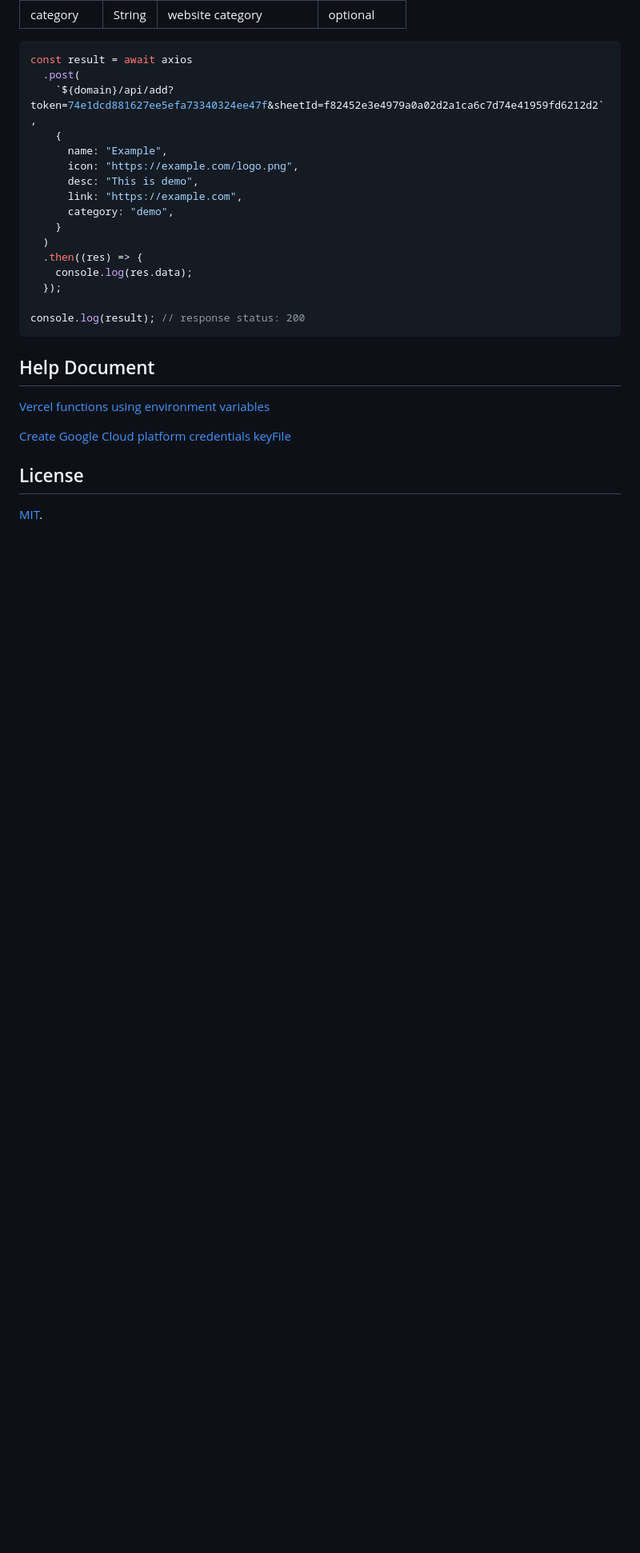
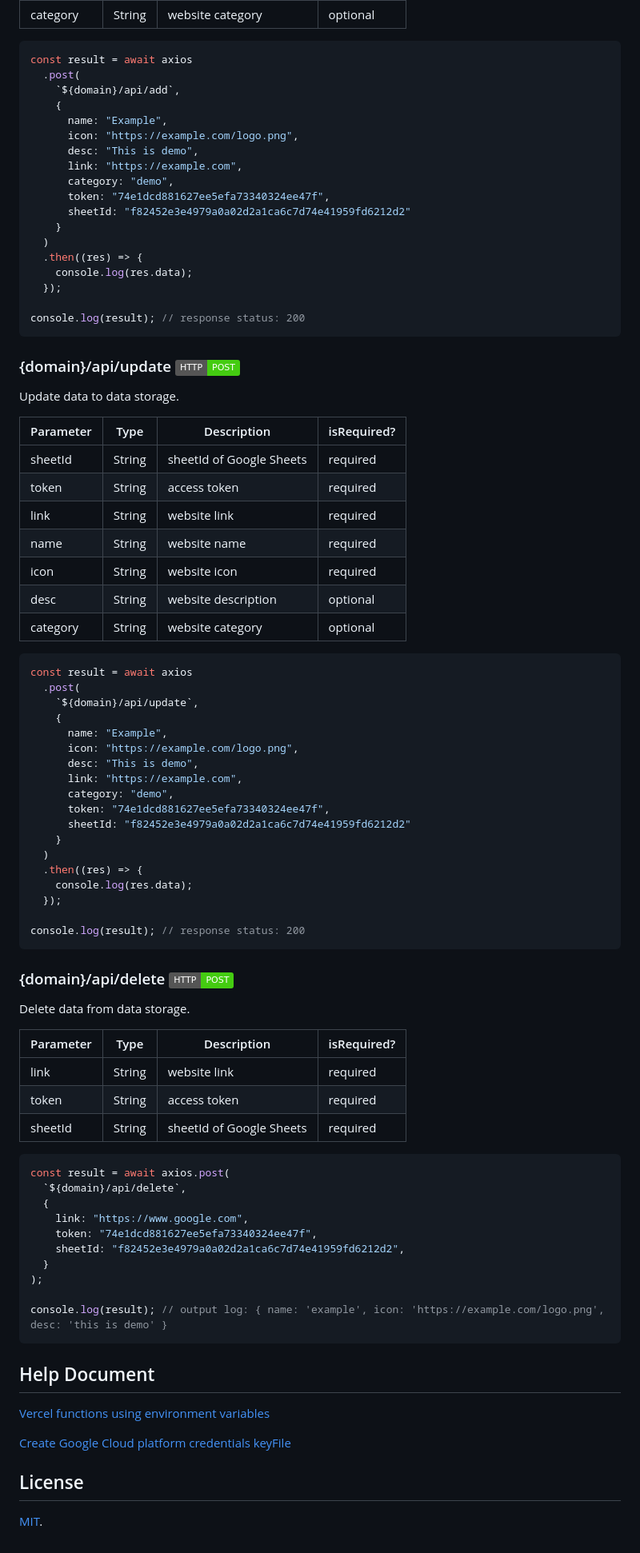
Before and after one commit to boxtoys/nav, a Markdown page: README.md, the part around the change printed below. Shown: that part at 80% size. Drawn GitHub-style; badges without logos; blank space fills up the shorter version.

Commit message:
docs: update

````diff
--- a/README.md
+++ b/README.md
@@ -95,13 +96,15 @@ Add data to data storage.
 ```js
 const result = await axios
   .post(
-    `${domain}/api/add?token=74e1dcd881627ee5efa73340324ee47f&sheetId=f82452e3e4979a0a02d2a1ca6c7d74e41959fd6212d2`,
+    `${domain}/api/add`,
     {
       name: "Example",
       icon: "https://example.com/logo.png",
       desc: "This is demo",
       link: "https://example.com",
       category: "demo",
+      token: "74e1dcd881627ee5efa73340324ee47f",
+      sheetId: "f82452e3e4979a0a02d2a1ca6c7d74e41959fd6212d2"
     }
   )
   .then((res) => {
@@ -109,6 +112,64 @@ const result = await axios
   });
 
 console.log(result); // response status: 200
+```
+
+### {domain}/api/update ![post](https://img.shields.io/badge/HTTP-POST-brightgreen)
+
+Update data to data storage.
+
+| Parameter | Type   | Description              | isRequired? |
+| --------- | ------ | ------------------------ | ----------- |
+| sheetId   | String | sheetId of Google Sheets | required    |
+| token     | String | access token             | required    |
+| link      | String | website link             | required    |
+| name      | String | website name             | required    |
+| icon      | String | website icon             | required    |
+| desc      | String | website description      | optional    |
+| category  | String | website category         | optional    |
+
+```js
+const result = await axios
+  .post(
+    `${domain}/api/update`,
+    {
+      name: "Example",
+      icon: "https://example.com/logo.png",
+      desc: "This is demo",
+      link: "https://example.com",
+      category: "demo",
+      token: "74e1dcd881627ee5efa73340324ee47f",
+      sheetId: "f82452e3e4979a0a02d2a1ca6c7d74e41959fd6212d2"
+    }
+  )
+  .then((res) => {
+    console.log(res.data);
+  });
+
+console.log(result); // response status: 200
+```
+
+### {domain}/api/delete ![post](https://img.shields.io/badge/HTTP-POST-brightgreen)
+
+Delete data from data storage.
+
+| Parameter | Type   | Description              | isRequired? |
+| --------- | ------ | ------------------------ | ----------- |
+| link      | String | website link             | required    |
+| token     | String | access token             | required    |
+| sheetId   | String | sheetId of Google Sheets | required    |
+
+```js
+const result = await axios.post(
+  `${domain}/api/delete`,
+  {
+    link: "https://www.google.com",
+    token: "74e1dcd881627ee5efa73340324ee47f",
+    sheetId: "f82452e3e4979a0a02d2a1ca6c7d74e41959fd6212d2",
+  }
+);
+
+console.log(result); // output log: { name: 'example', icon: 'https://example.com/logo.png', desc: 'this is demo' }
 ```
 
 ## Help Document
````
Also changed, not shown: other parts of README.md (+3 -2 lines).
